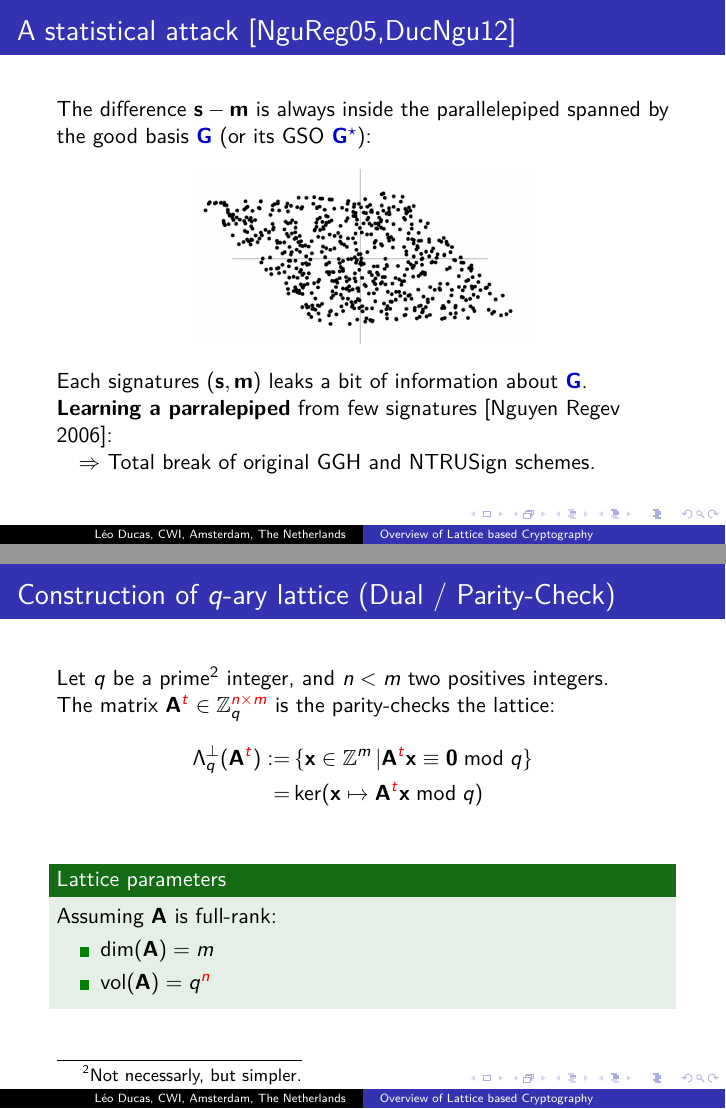
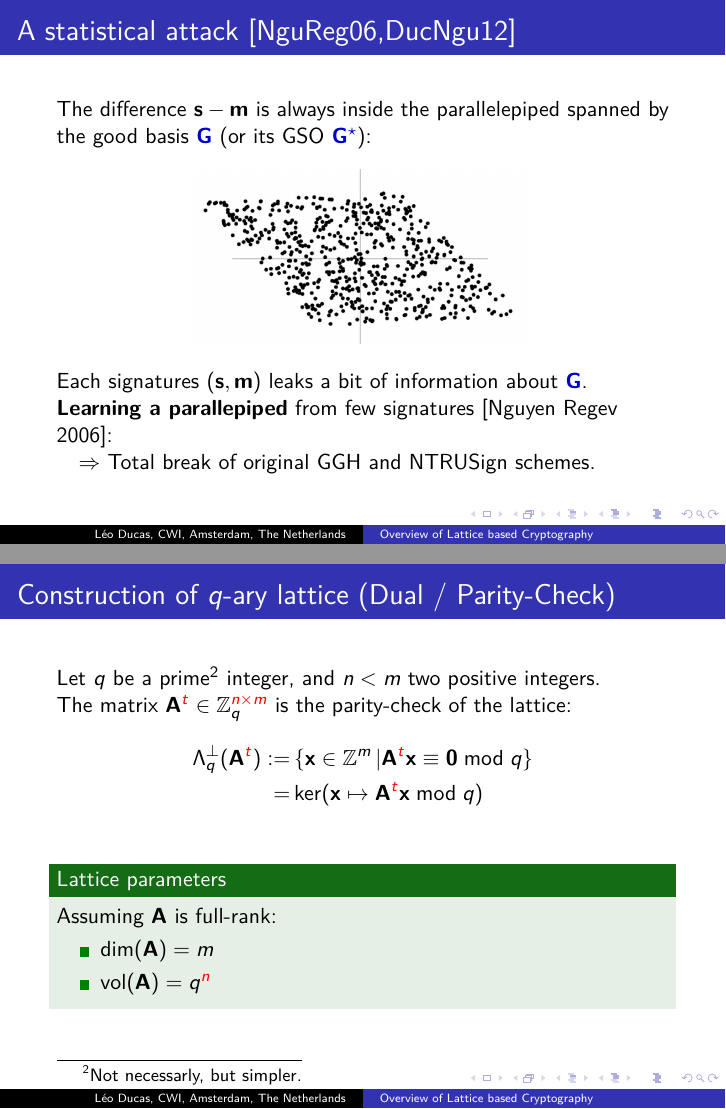
Before and after one commit to malb/oxford-lattice-school-lessons, LaTeX slides (lectures/lecture1/main.tex, which reads lectures/lecture1/01-geometric.tex, lectures/lecture1/02-LWESIS.tex): pages 23 and 27 of 47, joined at a grey line. Compiled offline with pdfLaTeX.

Commit message:
Some small fixes

```diff
--- a/lectures/lecture1/01-geometric.tex
+++ b/lectures/lecture1/01-geometric.tex
@@ -188,13 +188,13 @@ Decryption : $(\vec m', \vec e) = decode(\vec c)$\\
 
 
 \begin{frame}
-\frametitle{A statistical attack~[NguReg05,DucNgu12]}
+\frametitle{A statistical attack~[NguReg06,DucNgu12]}
 The difference $\vec s - \vec m$ is always inside the parallelepiped spanned by the good basis $\bblue{\vec G}$ (or its GSO $\bblue{\vec G^\star}$):
 \begin{figure}
 {\centering{\includegraphics[width=6cm]{img/learning.jpg}}}
 \end{figure}
 Each signatures $(\vec s,\vec m)$ leaks a bit of information about $\bblue{\vec G}$. \\
-{\bf Learning a parralepiped} from few signatures [Nguyen Regev 2006]: \\
+{\bf Learning a parallepiped} from few signatures [Nguyen Regev 2006]: \\
 $\quad \Rightarrow$ Total break of original GGH and NTRUSign schemes. \\
 \end{frame}
 
--- a/lectures/lecture1/02-LWESIS.tex
+++ b/lectures/lecture1/02-LWESIS.tex
@@ -5,7 +5,7 @@
 \begin{frame}
 \frametitle{Construction of $q$-ary lattice (Primal / Construction A)}
 
-Let $q$ be a prime\footnote{Not necessarly, but simpler.} integer, and $n < m$ two positives integers.
+Let $q$ be a prime\footnote{Not necessarly, but simpler.} integer, and $n < m$ two positive integers.
 
 The matrix $\vec A \in \Z_q^{m \times n}$ spans the $q$-ary lattice:
 \begin{align*}
@@ -24,8 +24,8 @@ Assuming $\vec A$ is full-rank:
 \begin{frame}
 \frametitle{Construction of $q$-ary lattice (Dual / Parity-Check)}
 
-Let $q$ be a prime\footnote{Not necessarly, but simpler.} integer, and $n < m$ two positives integers. \\
-The matrix $\vec A^{\rred t} \in \Z_q^{\rred{n \times m}}$ is the parity-checks the lattice:
+Let $q$ be a prime\footnote{Not necessarly, but simpler.} integer, and $n < m$ two positive integers. \\
+The matrix $\vec A^{\rred t} \in \Z_q^{\rred{n \times m}}$ is the parity-check of the lattice:
 \begin{align*}
 \Lambda_q^\bot(\vec A^{\rred t}) := & \,\{\vec x \in \Z^m \, | \vec A^{\rred t} \vec x \equiv \vec 0 \bmod q\}  \\
 = & \ker (\vec x \mapsto \vec A^{\rred t} \vec x \bmod q) \phantom{\Z_q^n}
```
Also changed, not shown: lectures/lecture1/main.tex (+1 -1 lines), lectures/lecture1/tikz_goodbadSIGN.tex (+1 -1 lines), lectures/lecture1/01-geometric.tex (8 more changed lines), lectures/lecture1/02-LWESIS.tex (2 more changed lines).
